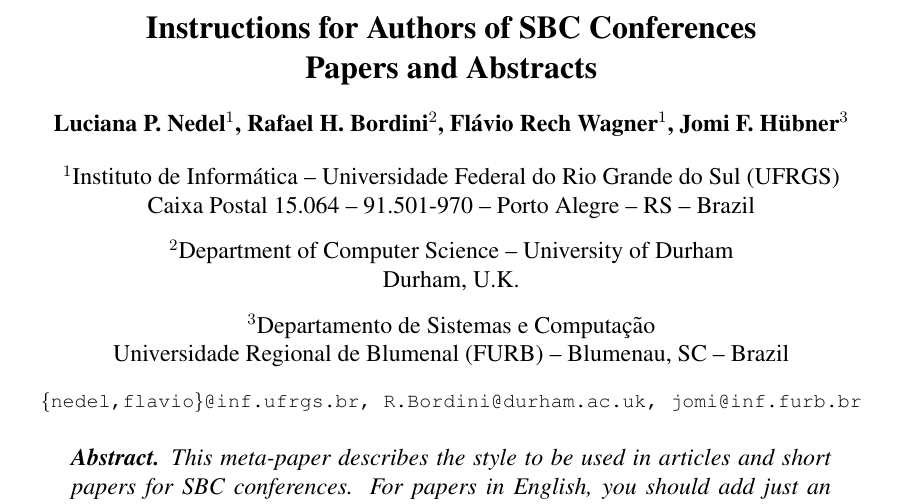
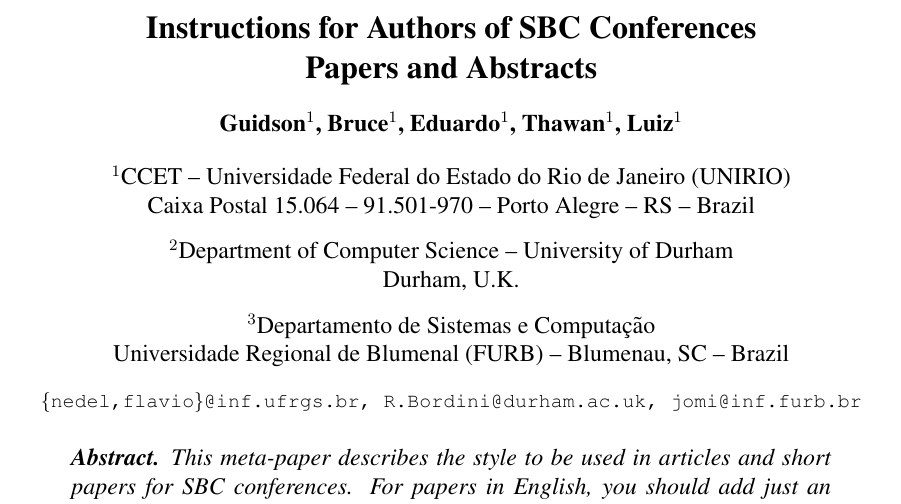
Before and after one commit to lasduarte/g4-metodologia, a LaTeX paper (main.tex): part of page 1 of 4, cut so that both start at the same text. Compiled offline with pdfLaTeX.

Commit message:
Update author information and address in main.tex

```diff
--- a/main.tex
+++ b/main.tex
@@ -11,12 +11,11 @@
 
 \title{Instructions for Authors of SBC Conferences\\ Papers and Abstracts}
 
-\author{Luciana P. Nedel\inst{1}, Rafael H. Bordini\inst{2}, Flávio Rech
-  Wagner\inst{1}, Jomi F. Hübner\inst{3} }
+\author{Guidson\inst{1}, Bruce\inst{1}, Eduardo\inst{1}, Thawan\inst{1}, Luiz\inst{1} }
 
 
-\address{Instituto de Informática -- Universidade Federal do Rio Grande do Sul
-  (UFRGS)\\
+\address{CCET -- Universidade Federal do Estado do Rio de Janeiro
+  (UNIRIO)\\
   Caixa Postal 15.064 -- 91.501-970 -- Porto Alegre -- RS -- Brazil
 \nextinstitute
   Department of Computer Science -- University of Durham\\
```
Also changed, not shown: main.pdf (added).
